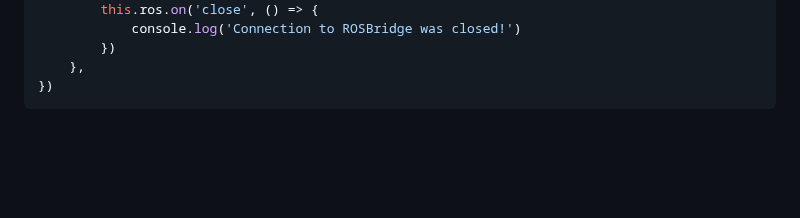
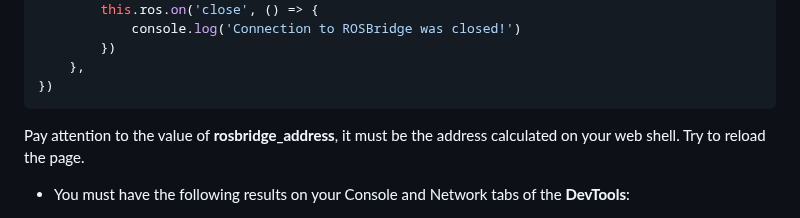
Before and after one commit to Amit10311/Web-Interfaces-for-ROS, a Markdown page: Unit 3 | Publishing to a topic/Unit 3 Publishing to a topic.md, the part around one of its changes. GitHub-like rendering; blank space fills up the shorter version.

````diff
--- a/Unit 3 | Publishing to a topic/Unit 3 Publishing to a topic.md
+++ b/Unit 3 | Publishing to a topic/Unit 3 Publishing to a topic.md
@@ -139,4 +139,7 @@ let vueApp = new Vue({
 })
 ```
 
+Pay attention to the value of **rosbridge_address**, it must be the address calculated on your web shell.
+Try to reload the page.
+* You must have the following results on your Console and Network tabs of the **DevTools**:
 
````
Also changed, not shown: other parts of Unit 3 | Publishing to a topic/Unit 3 Publishing to a topic.md (+1 -0 lines).
